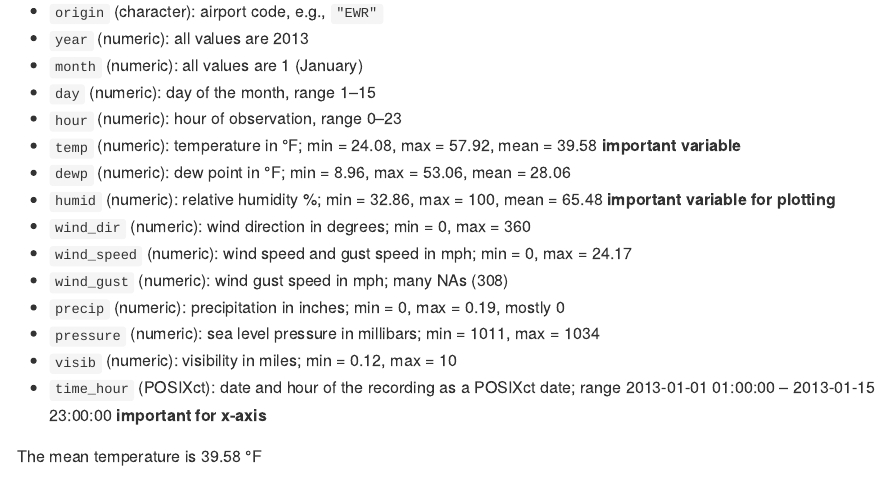
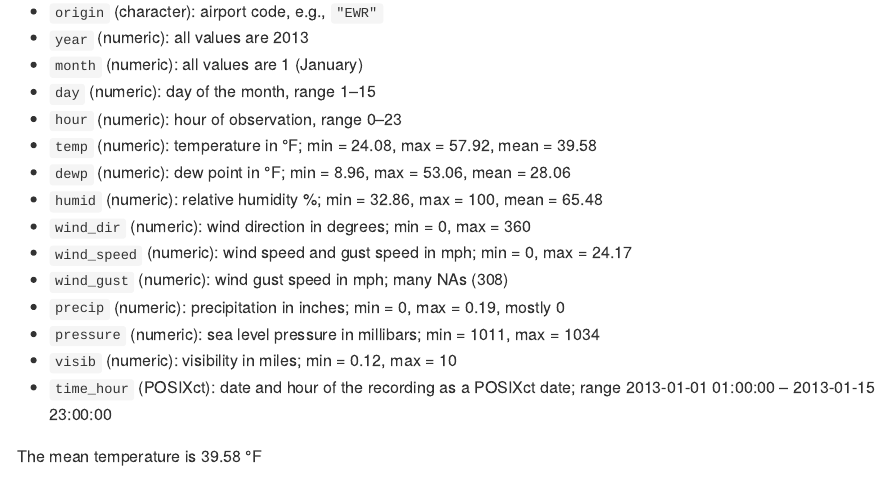
Before and after one commit to yumenglu6104/p8105_hw1_yl6104, an R Markdown document (p8105_hw1_yl6104.rmd): the page in a window 1100 px wide, from 790 px down before the commit and from 1490 px down after it, so that both start at the same text. The pictures show the output file p8105_hw1_yl6104.md that the author committed with the source, drawn offline in the style of GitHub; long lines of code are wrapped.

```diff
--- a/p8105_hw1_yl6104.rmd
+++ b/p8105_hw1_yl6104.rmd
@@ -29,16 +30,16 @@
 - `month` (numeric): all values are 1 (January)
 - `day` (numeric): day of the month, range 1–15
 - `hour` (numeric): hour of observation, range 0–23
-- `temp` (numeric): temperature in °F; min = 24.08, max = 57.92, mean = `r round(mean(early_january_weather$temp, na.rm = TRUE),2)` **important variable**
+- `temp` (numeric): temperature in °F; min = 24.08, max = 57.92, mean = `r round(mean(early_january_weather$temp, na.rm = TRUE),2)`
 - `dewp` (numeric): dew point in °F; min = 8.96, max = 53.06, mean = 28.06
-- `humid` (numeric): relative humidity %; min = 32.86, max = 100, mean = 65.48 **important variable for plotting**
+- `humid` (numeric): relative humidity %; min = 32.86, max = 100, mean = 65.48
 - `wind_dir` (numeric): wind direction in degrees; min = 0, max = 360
 - `wind_speed` (numeric): wind speed and gust speed in mph; min = 0, max = 24.17
 - `wind_gust` (numeric): wind gust speed in mph; many NAs (308)
 - `precip` (numeric): precipitation in inches; min = 0, max = 0.19, mostly 0
 - `pressure` (numeric): sea level pressure in millibars; min = 1011, max = 1034
 - `visib` (numeric): visibility in miles; min = 0.12, max = 10
-- `time_hour` (POSIXct): date and hour of the recording as a POSIXct date; range 2013-01-01 01:00:00 – 2013-01-15 23:00:00 **important for x-axis**
+- `time_hour` (POSIXct): date and hour of the recording as a POSIXct date; range 2013-01-01 01:00:00 – 2013-01-15 23:00:00
 
 The mean temperature is `r round(mean(early_january_weather$temp, na.rm = TRUE), 2)` °F
 
```
Also changed, not shown: p8105_hw1_yl6104.md, p8105_hw1_yl6104.rmd (1 more changed lines).
